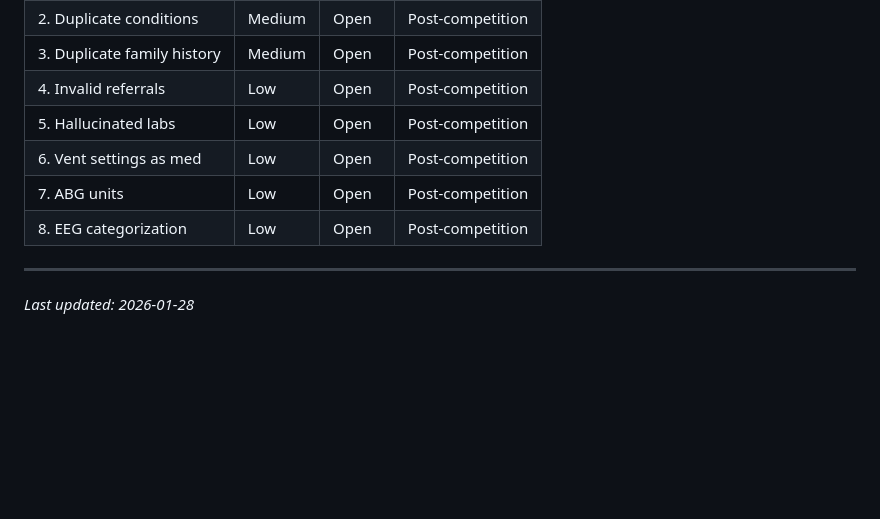
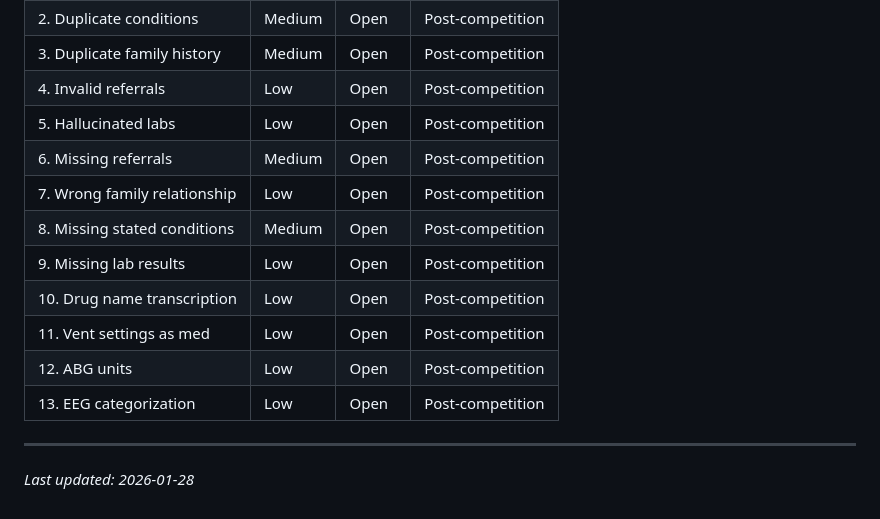
Before and after one commit to paulgCleansheet/cleansheet-voice-to-fhir, a Markdown page: KNOWN_ISSUES.md, the part around one of its changes. Drawn GitHub-style; blank space fills up the shorter version.

```diff
--- a/KNOWN_ISSUES.md
+++ b/KNOWN_ISSUES.md
@@ -72,9 +109,14 @@ This document tracks known issues discovered during testing that are lower prior
 | 3. Duplicate family history | Medium | Open | Post-competition |
 | 4. Invalid referrals | Low | Open | Post-competition |
 | 5. Hallucinated labs | Low | Open | Post-competition |
-| 6. Vent settings as med | Low | Open | Post-competition |
-| 7. ABG units | Low | Open | Post-competition |
-| 8. EEG categorization | Low | Open | Post-competition |
+| 6. Missing referrals | Medium | Open | Post-competition |
+| 7. Wrong family relationship | Low | Open | Post-competition |
+| 8. Missing stated conditions | Medium | Open | Post-competition |
+| 9. Missing lab results | Low | Open | Post-competition |
+| 10. Drug name transcription | Low | Open | Post-competition |
+| 11. Vent settings as med | Low | Open | Post-competition |
+| 12. ABG units | Low | Open | Post-competition |
+| 13. EEG categorization | Low | Open | Post-competition |
 
 ---
 
```
Also changed, not shown: other parts of KNOWN_ISSUES.md (+41 -4 lines).
